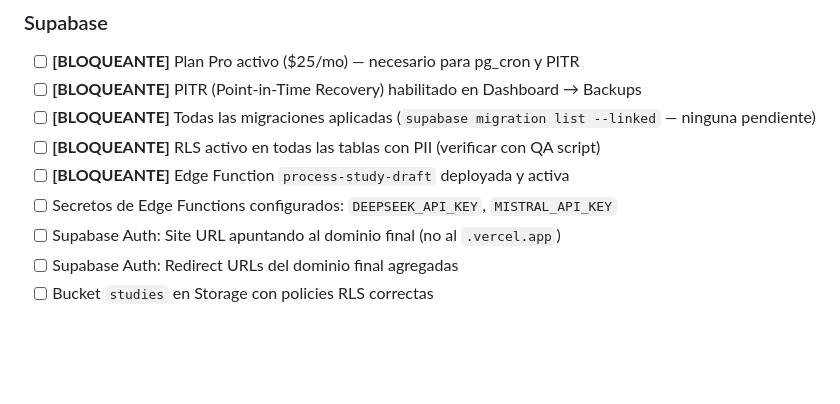
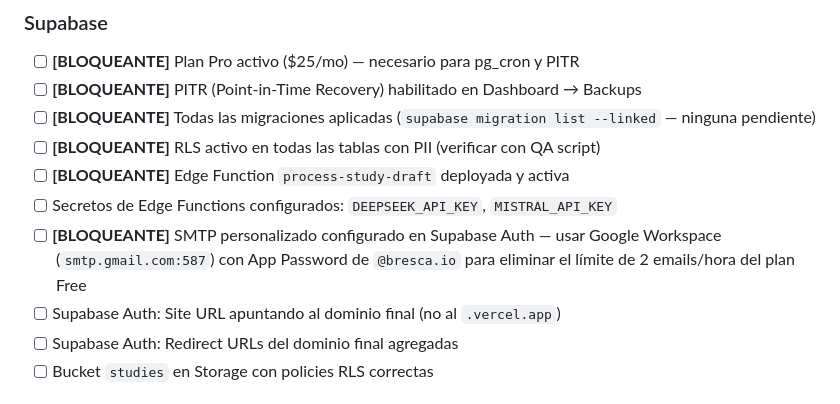
Before and after one commit to brentag/bresca-app, a Markdown page: docs/17_PreLaunch_Checklist.md, the part around the change. Drawn GitHub-style; blank space fills up the shorter version.

Commit message:
docs(checklist): agregar SMTP Google Workspace como bloqueante de lanzamiento
Co-Authored-By: Claude Sonnet 4.6 <noreply@anthropic.com>

```diff
--- a/docs/17_PreLaunch_Checklist.md
+++ b/docs/17_PreLaunch_Checklist.md
@@ -17,6 +17,7 @@ Marcar cada ítem como `[x]` cuando esté completo. Mínimo para lanzar: todos l
 - [ ] **[BLOQUEANTE]** RLS activo en todas las tablas con PII (verificar con QA script)
 - [ ] **[BLOQUEANTE]** Edge Function `process-study-draft` deployada y activa
 - [ ] Secretos de Edge Functions configurados: `DEEPSEEK_API_KEY`, `MISTRAL_API_KEY`
+- [ ] **[BLOQUEANTE]** SMTP personalizado configurado en Supabase Auth — usar Google Workspace (`smtp.gmail.com:587`) con App Password de `@bresca.io` para eliminar el límite de 2 emails/hora del plan Free
 - [ ] Supabase Auth: Site URL apuntando al dominio final (no al `.vercel.app`)
 - [ ] Supabase Auth: Redirect URLs del dominio final agregadas
 - [ ] Bucket `studies` en Storage con policies RLS correctas
```
